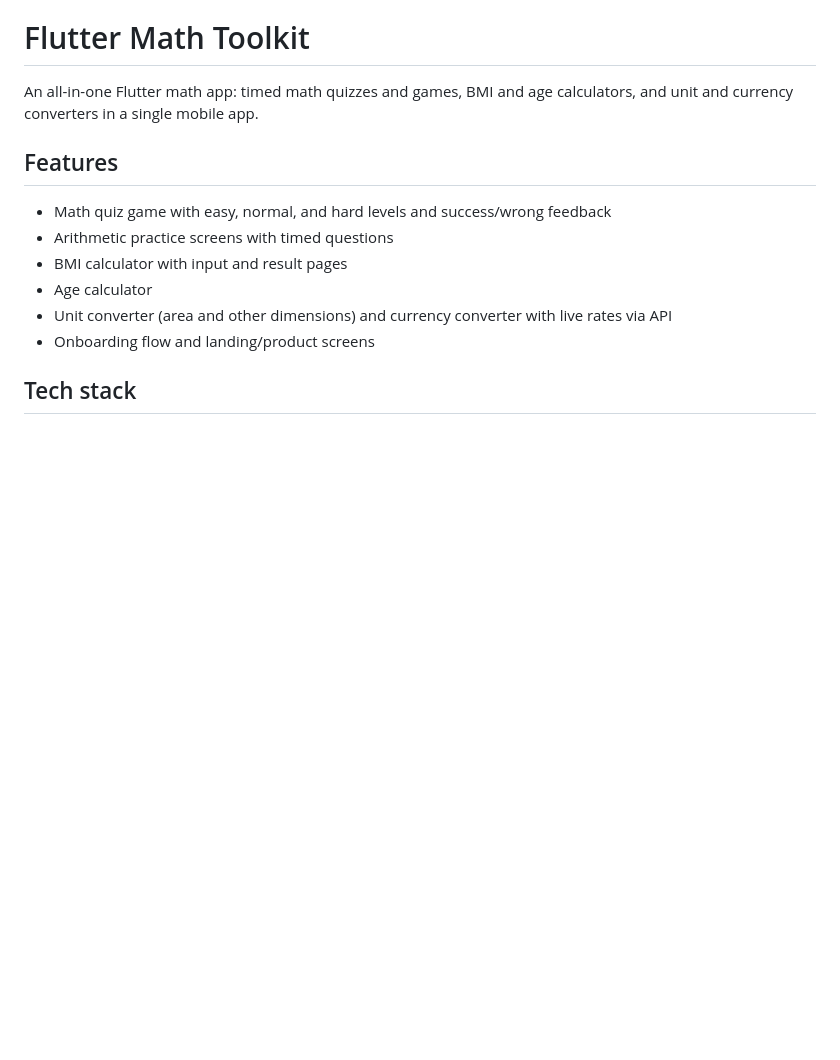
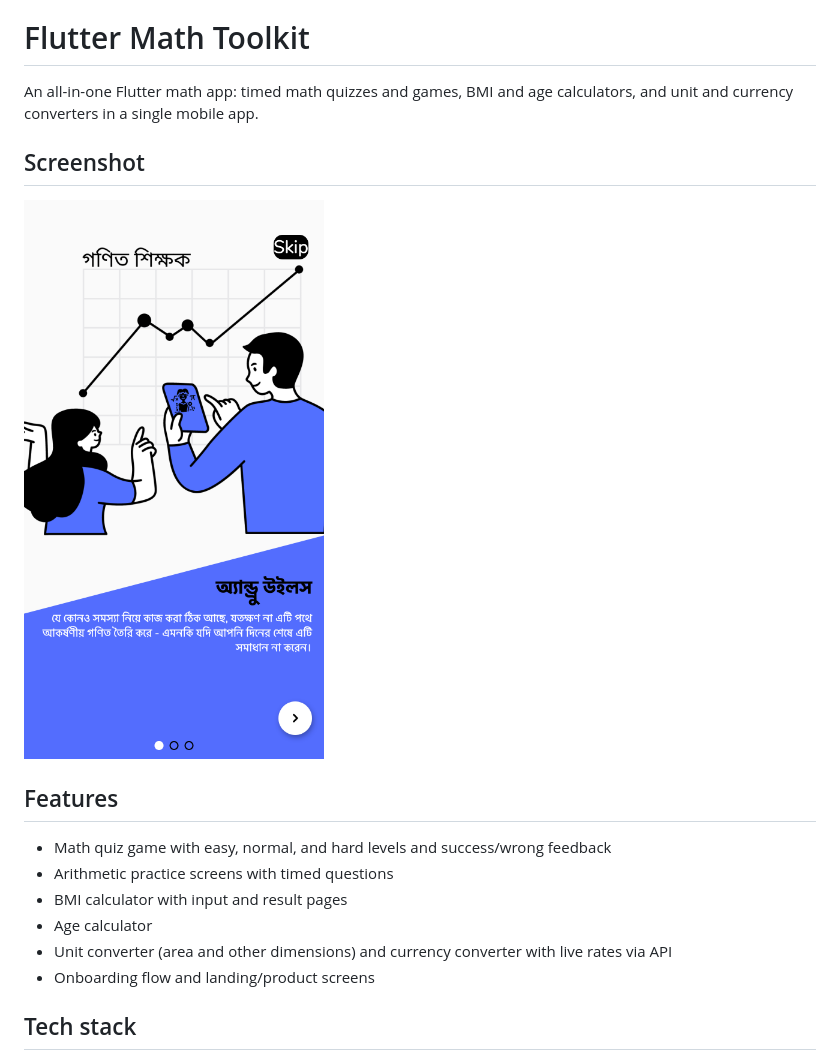
Before and after one commit to nurunnobejisan/Learning-Mathematics, a Markdown page: README.md, the part around the change. Drawn GitHub-style; pictures changed too: screenshots/onboarding.png (added); blank space fills up the shorter version.

Commit message:
docs: add app screenshots

```diff
--- a/README.md
+++ b/README.md
@@ -1,6 +1,10 @@
 # Flutter Math Toolkit
 
 An all-in-one Flutter math app: timed math quizzes and games, BMI and age calculators, and unit and currency converters in a single mobile app.
+
+## Screenshot
+
+![Onboarding screen](screenshots/onboarding.png)
 
 ## Features
 
```
